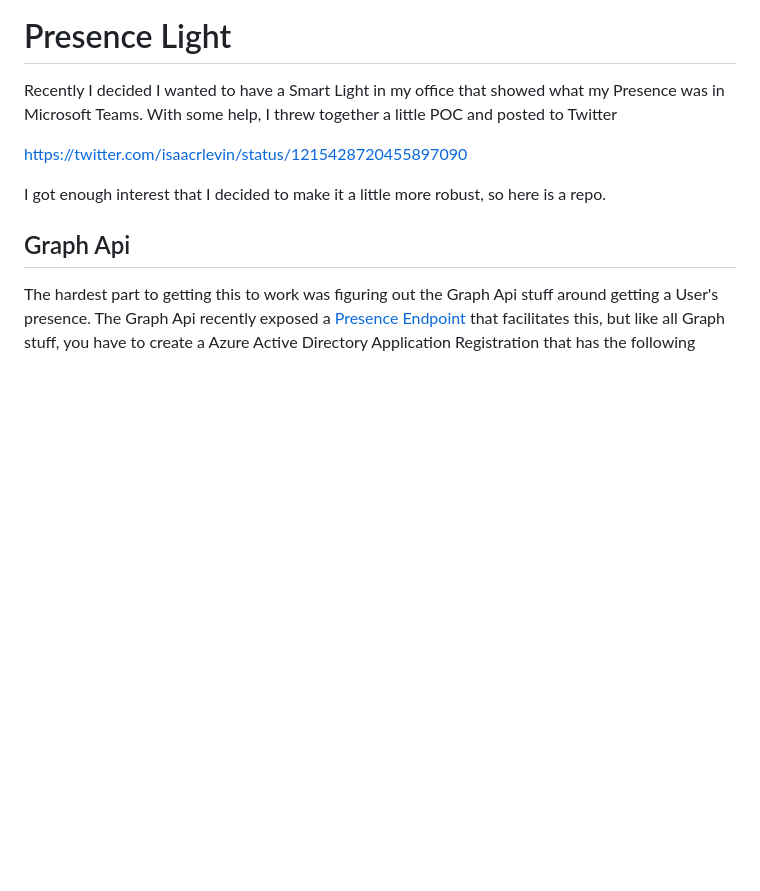
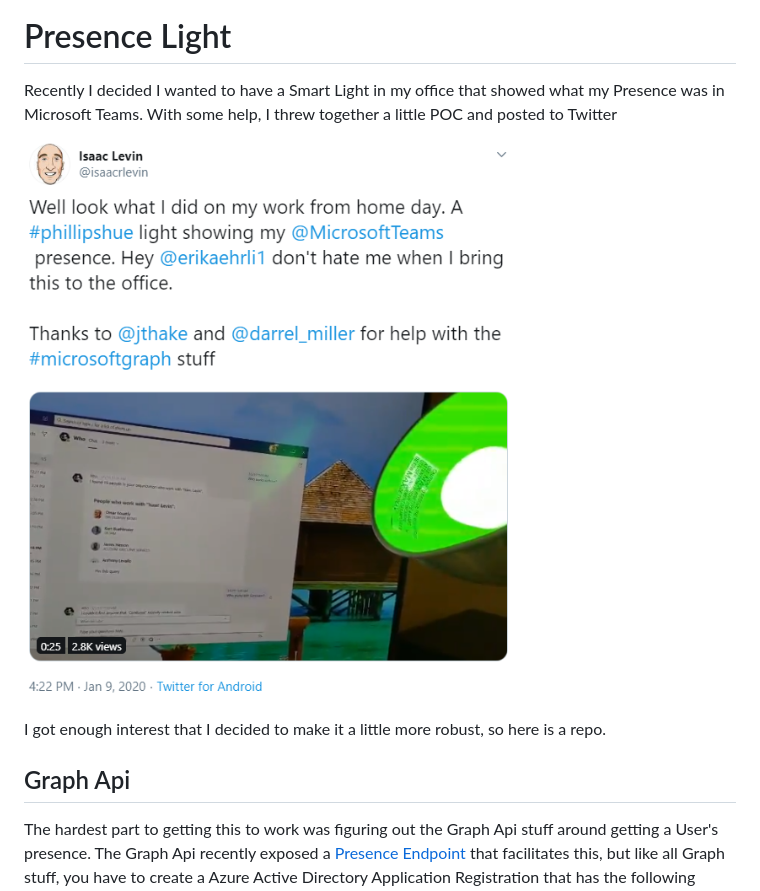
Before and after one commit to isaacrlevin/presencelight, a Markdown page: README.md, the part around the change. GitHub-like rendering; pictures changed too: static/tweet.png (added); blank space fills up the shorter version.

Commit message:
update image

```diff
--- a/README.md
+++ b/README.md
@@ -2,7 +2,7 @@
 
 Recently I decided I wanted to have a Smart Light in my office that showed what my Presence was in Microsoft Teams. With some help, I threw together a little POC and posted to Twitter
 
-https://twitter.com/isaacrlevin/status/1215428720455897090
+![Image of Yaktocat](/static/tweet.png)
 
 I got enough interest that I decided to make it a little more robust, so here is a repo.
 
```
